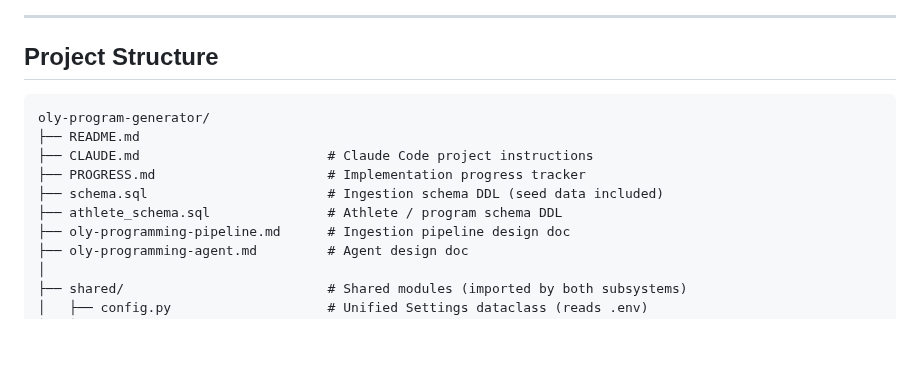
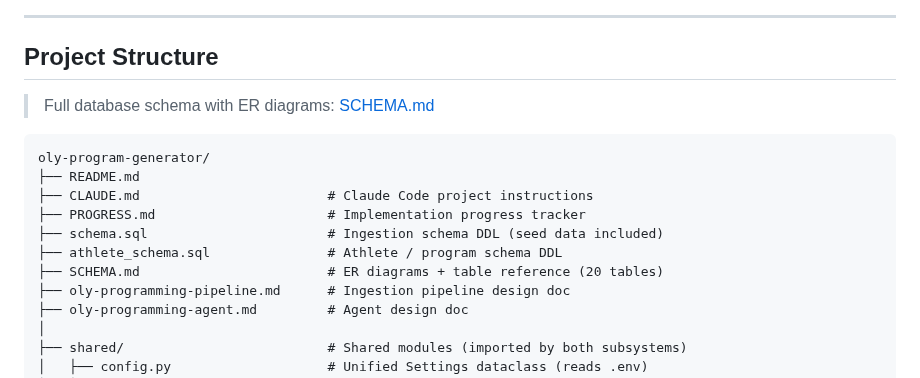
Before and after one commit to dcmshi/oly-program-generator, a Markdown page: README.md, the part around the change. GitHub-like rendering; blank space fills up the shorter version.

Commit message:
Link SCHEMA.md from README.md project structure section
Co-Authored-By: Claude Sonnet 4.6 <noreply@anthropic.com>

````diff
--- a/README.md
+++ b/README.md
@@ -89,6 +89,8 @@ flowchart TB
 
 ## Project Structure
 
+> Full database schema with ER diagrams: [SCHEMA.md](SCHEMA.md)
+
 ```
 oly-program-generator/
 ├── README.md
@@ -96,6 +98,7 @@ oly-program-generator/
 ├── PROGRESS.md                      # Implementation progress tracker
 ├── schema.sql                       # Ingestion schema DDL (seed data included)
 ├── athlete_schema.sql               # Athlete / program schema DDL
+├── SCHEMA.md                        # ER diagrams + table reference (20 tables)
 ├── oly-programming-pipeline.md      # Ingestion pipeline design doc
 ├── oly-programming-agent.md         # Agent design doc
 │
````
